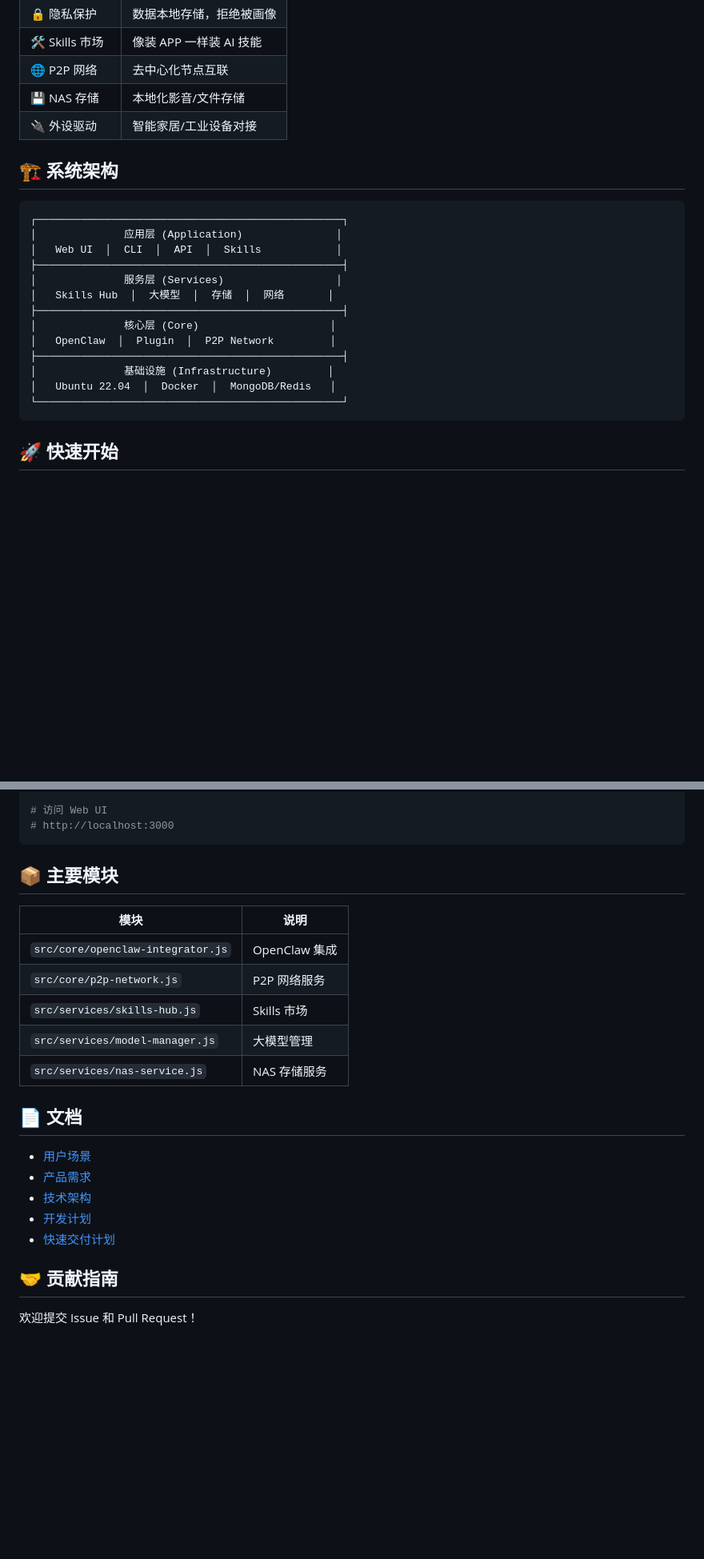
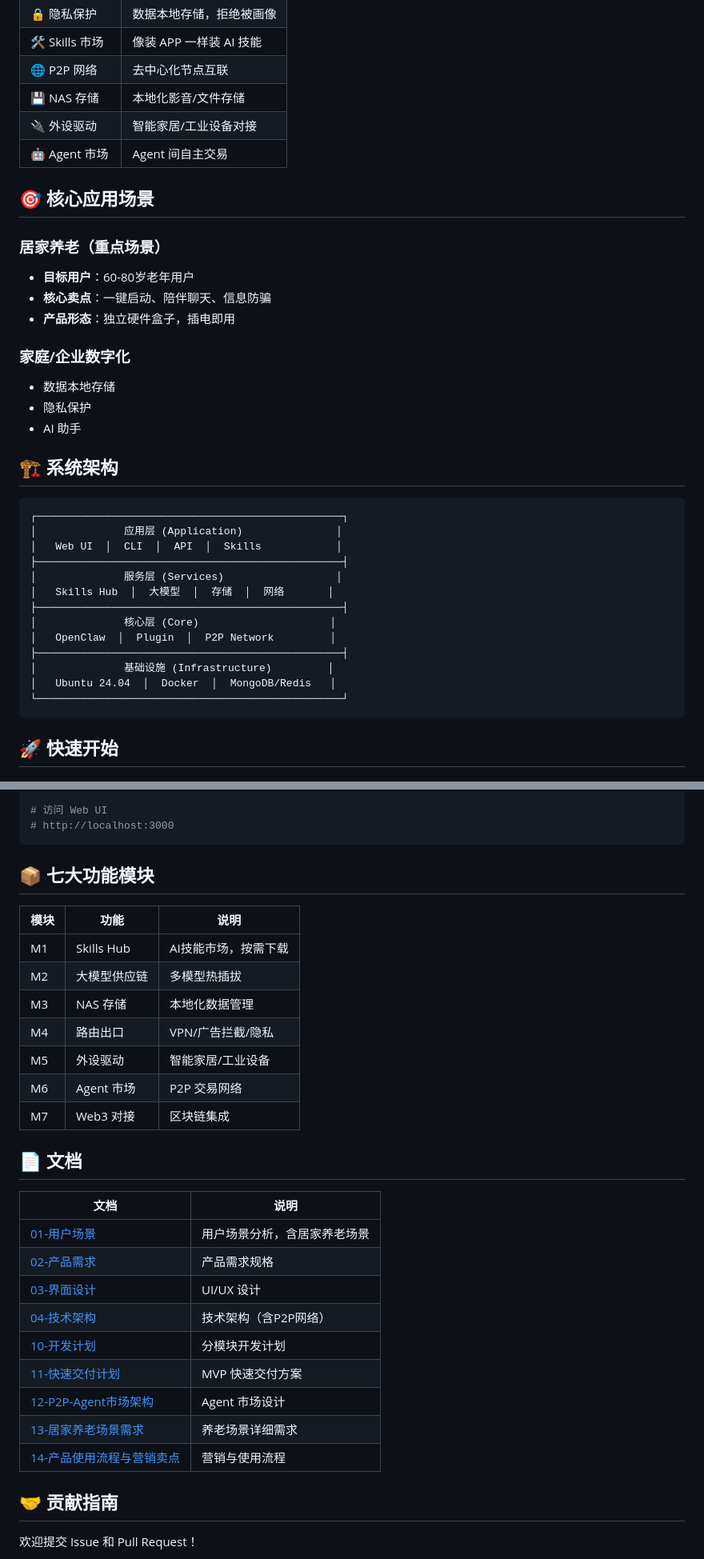
Before and after one commit to gthneo/geniusclaw-os, a Markdown page: README.md, 2 parts joined by grey strips. Shown at 80% size. GitHub-like rendering; blank space fills up the shorter version.

Commit message:
Update all docs: add 居家养老场景, P2P市场, 营销卖点等

````diff
--- a/README.md
+++ b/README.md
@@ -22,6 +22,19 @@ GeniusClaw OS (正龙虾操作系统) 是一款基于 Ubuntu 的智能操作系
 | 🌐 P2P 网络 | 去中心化节点互联 |
 | 💾 NAS 存储 | 本地化影音/文件存储 |
 | 🔌 外设驱动 | 智能家居/工业设备对接 |
+| 🤖 Agent 市场 | Agent 间自主交易 |
+
+## 🎯 核心应用场景
+
+### 居家养老（重点场景）
+- **目标用户**：60-80岁老年用户
+- **核心卖点**：一键启动、陪伴聊天、信息防骗
+- **产品形态**：独立硬件盒子，插电即用
+
+### 家庭/企业数字化
+- 数据本地存储
+- 隐私保护
+- AI 助手
 
 ## 🏗️ 系统架构
 
@@ -37,7 +50,7 @@ GeniusClaw OS (正龙虾操作系统) 是一款基于 Ubuntu 的智能操作系
 │   OpenClaw  │  Plugin  │  P2P Network         │
 ├─────────────────────────────────────────────────┤
 │              基础设施 (Infrastructure)         │
-│   Ubuntu 22.04  │  Docker  │  MongoDB/Redis   │
+│   Ubuntu 24.04  │  Docker  │  MongoDB/Redis   │
 └─────────────────────────────────────────────────┘
 ```
 
@@ -64,23 +77,31 @@ docker-compose up -d
 # http://localhost:3000
 ```
 
-## 📦 主要模块
+## 📦 七大功能模块
 
-| 模块 | 说明 |
-|------|------|
-| `src/core/openclaw-integrator.js` | OpenClaw 集成 |
-| `src/core/p2p-network.js` | P2P 网络服务 |
-| `src/services/skills-hub.js` | Skills 市场 |
-| `src/services/model-manager.js` | 大模型管理 |
-| `src/services/nas-service.js` | NAS 存储服务 |
+| 模块 | 功能 | 说明 |
+|------|------|------|
+| M1 | Skills Hub | AI技能市场，按需下载 |
+| M2 | 大模型供应链 | 多模型热插拔 |
+| M3 | NAS 存储 | 本地化数据管理 |
+| M4 | 路由出口 | VPN/广告拦截/隐私 |
+| M5 | 外设驱动 | 智能家居/工业设备 |
+| M6 | Agent 市场 | P2P 交易网络 |
+| M7 | Web3 对接 | 区块链集成 |
 
 ## 📄 文档
 
-- [用户场景](./01-用户场景.md)
-- [产品需求](./02-产品需求.md)
-- [技术架构](./04-技术架构.md)
-- [开发计划](./10-开发计划.md)
-- [快速交付计划](./11-快速交付计划.md)
+| 文档 | 说明 |
+|------|------|
+| [01-用户场景](./01-用户场景.md) | 用户场景分析，含居家养老场景 |
+| [02-产品需求](./02-产品需求.md) | 产品需求规格 |
+| [03-界面设计](./03-界面设计.md) | UI/UX 设计 |
+| [04-技术架构](./04-技术架构.md) | 技术架构（含P2P网络） |
+| [10-开发计划](./10-开发计划.md) | 分模块开发计划 |
+| [11-快速交付计划](./11-快速交付计划.md) | MVP 快速交付方案 |
+| [12-P2P-Agent市场架构](./12-P2P-Agent市场架构.md) | Agent 市场设计 |
+| [13-居家养老场景需求](./13-居家养老场景需求.md) | 养老场景详细需求 |
+| [14-产品使用流程与营销卖点](./14-产品使用流程与营销卖点.md) | 营销与使用流程 |
 
 ## 🤝 贡献指南
 
````
Also changed, not shown: other parts of README.md (+1 -1 lines), 01-用户场景.md (+58 -1 lines), 02-产品需求.md (+39 -1 lines).
